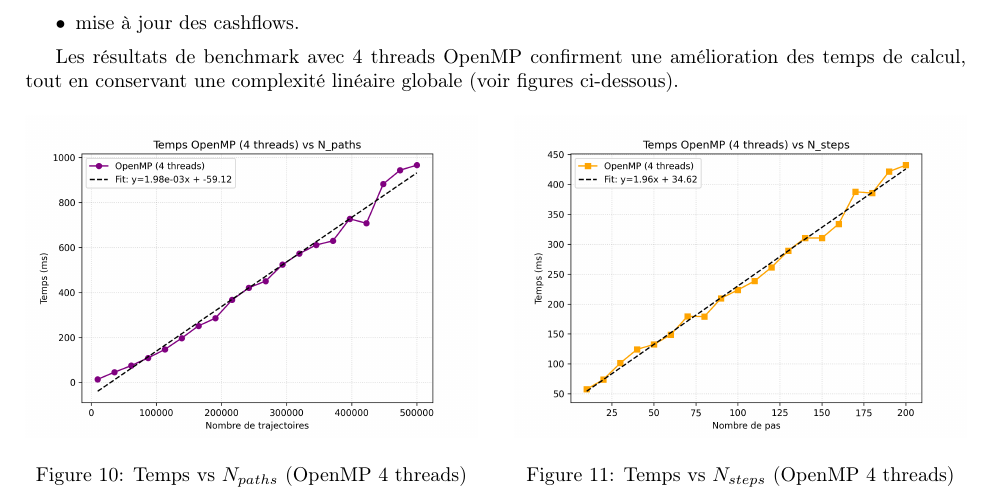
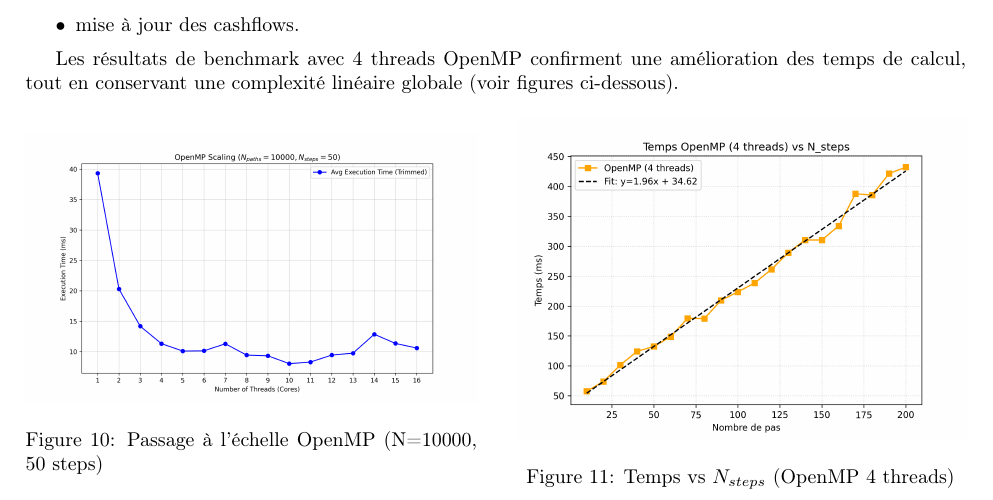
Before and after one commit to FlorianBarbe/CUDA-Implementation-of-the-Longstaff-Schwartz-Method-for-American-Option-Pricing, a LaTeX document (Rapport/Rapport.tex): part of page 19 of 37, cut so that both start at the same text. Compiled offline with pdfLaTeX.

Commit message:
Update OpenMP benchmark: N=10k paths, smoothed graph and report integration

```diff
--- a/Rapport/Rapport.tex
+++ b/Rapport/Rapport.tex
@@ -663,8 +663,8 @@ Les résultats de benchmark avec 4 threads OpenMP confirment une amélioration d
     \centering
     \begin{minipage}{0.48\textwidth}
         \centering
-        \includegraphics[width=\linewidth]{images/linearity_paths_omp.png}
-        \caption{Temps vs $N_{paths}$ (OpenMP 4 threads)}
+        \includegraphics[width=\linewidth]{images/openmp_scaling_10000.png}
+        \caption{Passage à l'échelle OpenMP (N=10000, 50 steps)}
         \label{fig:linearity_paths_omp}
     \end{minipage}
     \hfill
```
Also changed, not shown: Rapport/Rapport.pdf, Rapport/images/openmp_scaling_10000.png (added), 1 other file.
